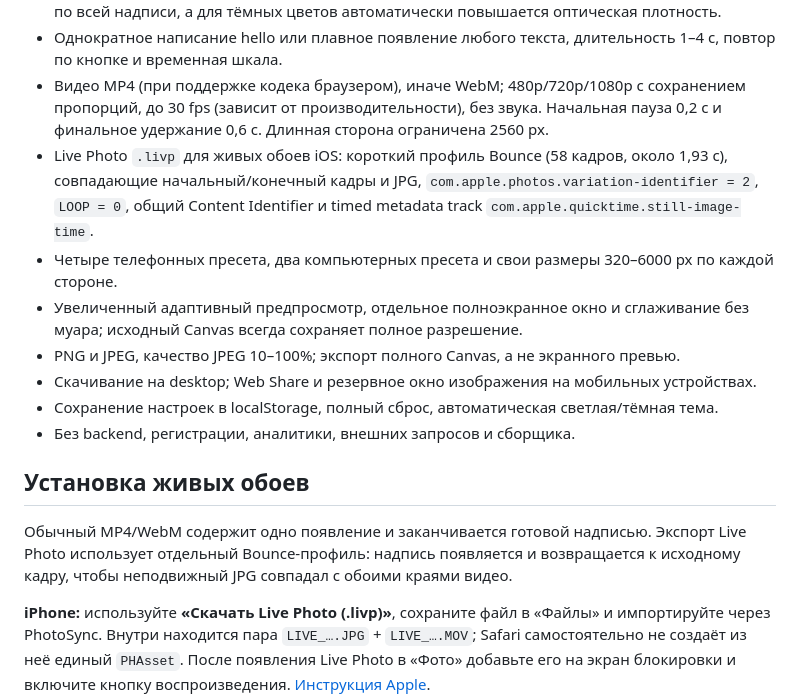
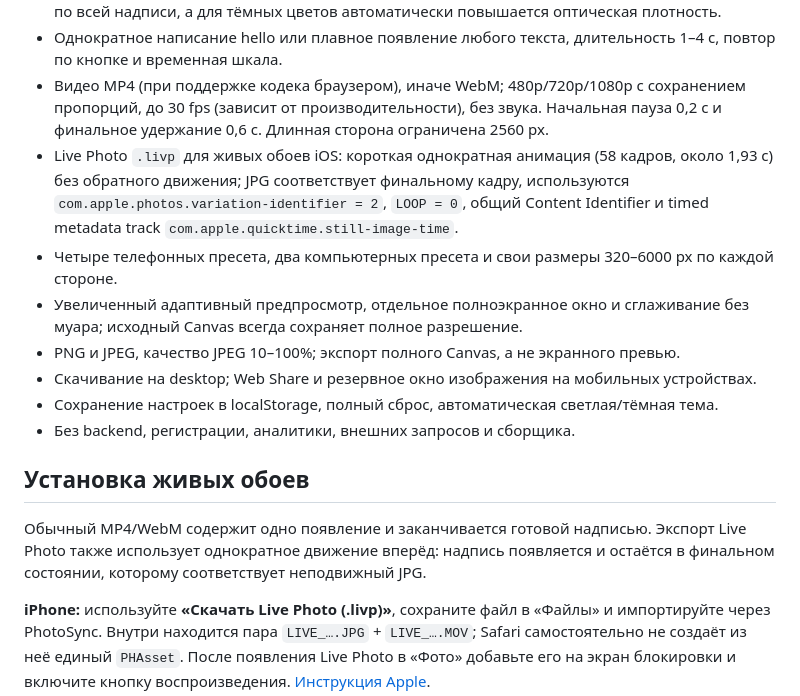
Before and after one commit to defffis/hello-wallpaper-configurator, a Markdown page: README.md, the part around the change. Rendered like a GitHub page.

Commit message:
Document one-way Live Photo animation

```diff
--- a/README.md
+++ b/README.md
@@ -15,7 +15,7 @@
 - Liquid Glass: многослойная оптическая модель с увеличением и преломлением фона внутри букв, мягким рассеиванием, направленной каустикой, деликатной цветовой дисперсией, зеркальным бликом и контактной тенью; регулируемая глубина. Базовый оттенок единообразен по всей надписи, а для тёмных цветов автоматически повышается оптическая плотность.
 - Однократное написание hello или плавное появление любого текста, длительность 1–4 с, повтор по кнопке и временная шкала.
 - Видео MP4 (при поддержке кодека браузером), иначе WebM; 480p/720p/1080p с сохранением пропорций, до 30 fps (зависит от производительности), без звука. Начальная пауза 0,2 с и финальное удержание 0,6 с. Длинная сторона ограничена 2560 px.
-- Live Photo `.livp` для живых обоев iOS: короткий профиль Bounce (58 кадров, около 1,93 с), совпадающие начальный/конечный кадры и JPG, `com.apple.photos.variation-identifier = 2`, `LOOP = 0`, общий Content Identifier и timed metadata track `com.apple.quicktime.still-image-time`.
+- Live Photo `.livp` для живых обоев iOS: короткая однократная анимация (58 кадров, около 1,93 с) без обратного движения; JPG соответствует финальному кадру, используются `com.apple.photos.variation-identifier = 2`, `LOOP = 0`, общий Content Identifier и timed metadata track `com.apple.quicktime.still-image-time`.
 - Четыре телефонных пресета, два компьютерных пресета и свои размеры 320–6000 px по каждой стороне.
 - Увеличенный адаптивный предпросмотр, отдельное полноэкранное окно и сглаживание без муара; исходный Canvas всегда сохраняет полное разрешение.
 - PNG и JPEG, качество JPEG 10–100%; экспорт полного Canvas, а не экранного превью.
@@ -25,7 +25,7 @@
 
 ## Установка живых обоев
 
-Обычный MP4/WebM содержит одно появление и заканчивается готовой надписью. Экспорт Live Photo использует отдельный Bounce-профиль: надпись появляется и возвращается к исходному кадру, чтобы неподвижный JPG совпадал с обоими краями видео.
+Обычный MP4/WebM содержит одно появление и заканчивается готовой надписью. Экспорт Live Photo также использует однократное движение вперёд: надпись появляется и остаётся в финальном состоянии, которому соответствует неподвижный JPG.
 
 **iPhone:** используйте **«Скачать Live Photo (.livp)»**, сохраните файл в «Файлы» и импортируйте через PhotoSync. Внутри находится пара `LIVE_….JPG` + `LIVE_….MOV`; Safari самостоятельно не создаёт из неё единый `PHAsset`. После появления Live Photo в «Фото» добавьте его на экран блокировки и включите кнопку воспроизведения. [Инструкция Apple](https://support.apple.com/en-us/120734).
 
```
